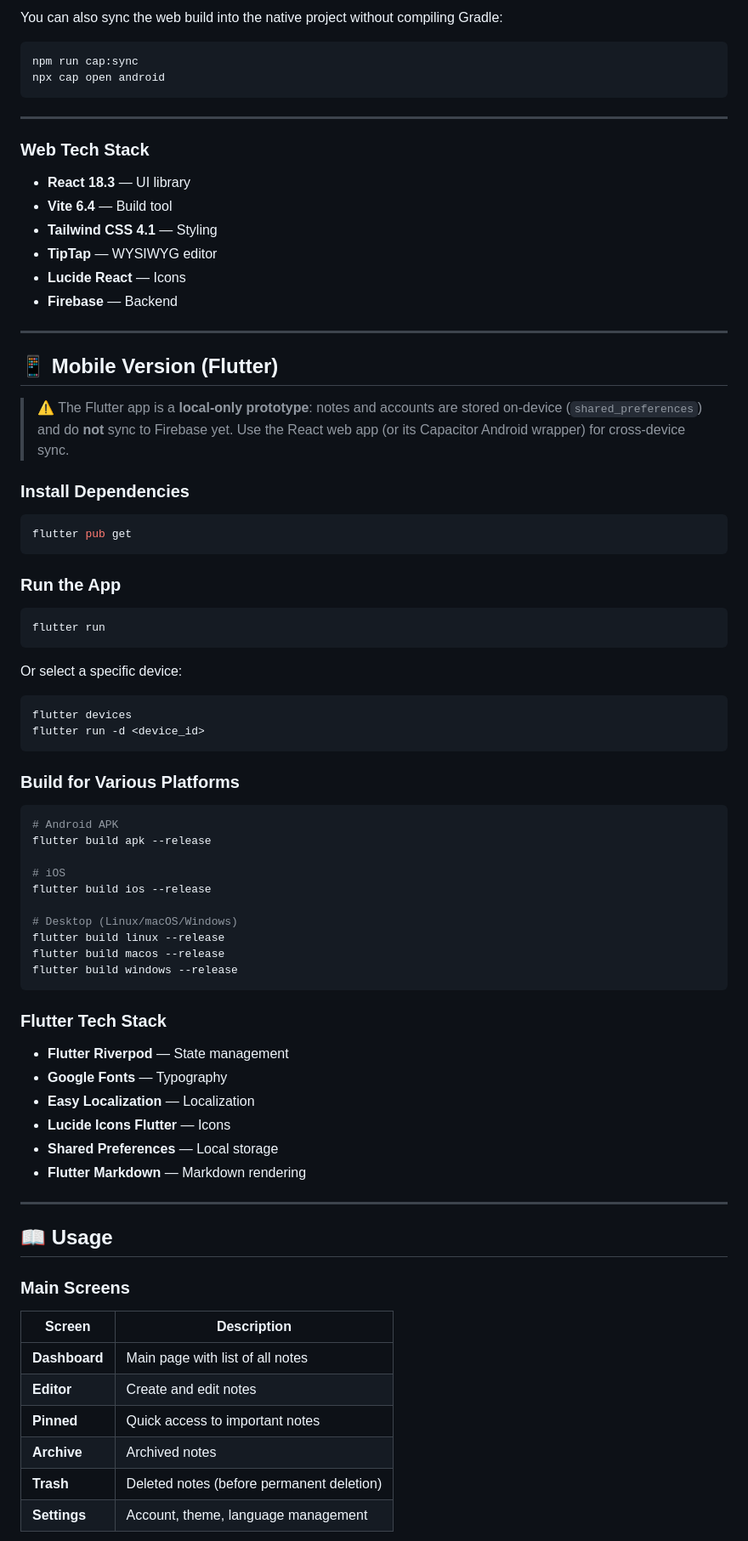
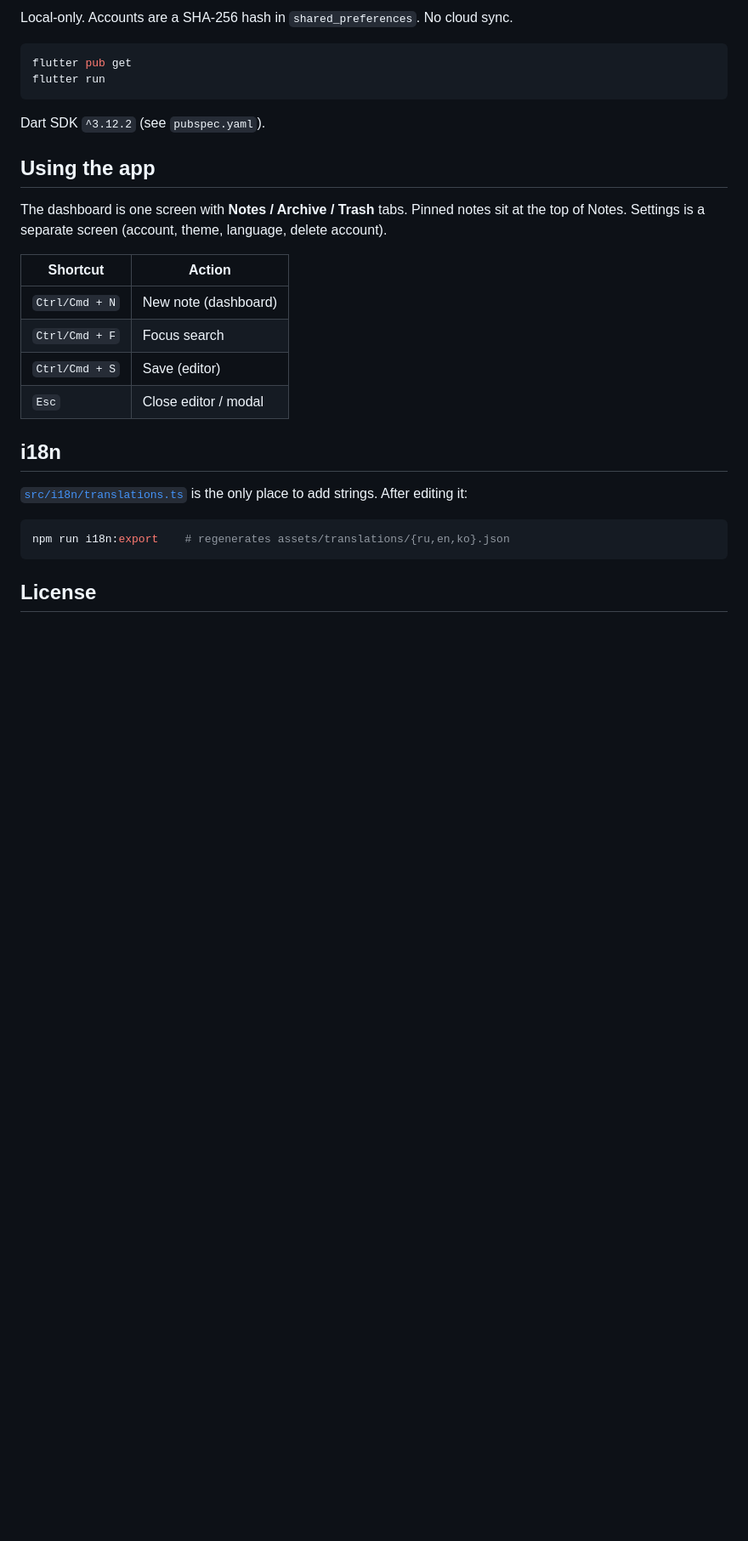
Before and after one commit to aalmaz1/glasswave, a Markdown page: README.md, the part around one of its changes. Shown at 85% size. Rendered like a GitHub page; blank space fills up the shorter version.

````diff
--- a/README.md
+++ b/README.md
@@ -179,84 +99,30 @@ Requirements: Node.js 22+, JDK 21, Android SDK (compileSdk 36).
-You can also sync the web build into the native project without compiling Gradle:
-
-```bash
-npm run cap:sync
-npx cap open android
-```
-
----
-
-### Web Tech Stack
-
-- **React 18.3** — UI library
-- **Vite 6.4** — Build tool
-- **Tailwind CSS 4.1** — Styling
-- **TipTap** — WYSIWYG editor
-- **Lucide React** — Icons
-- **Firebase** — Backend
-
----
-
-## 📱 Mobile Version (Flutter)
-
-> ⚠️ The Flutter app is a **local-only prototype**: notes and accounts are stored
-> on-device (`shared_preferences`) and do **not** sync to Firebase yet. Use the
-> React web app (or its Capacitor Android wrapper) for cross-device sync.
-
-### Install Dependencies
+Local-only. Accounts are a SHA-256 hash in `shared_preferences`. No cloud sync.
 
 ```bash
 flutter pub get
-```
-
-### Run the App
-
-```bash
 flutter run
 ```
 
-Or select a specific device:
+Dart SDK `^3.12.2` (see `pubspec.yaml`).
+
+## Using the app
+
+The dashboard is one screen with **Notes / Archive / Trash** tabs. Pinned notes sit at the top of Notes. Settings is a separate screen (account, theme, language, delete account).
+
+| Shortcut | Action |
+| --- | --- |
+| `Ctrl/Cmd + N` | New note (dashboard) |
+| `Ctrl/Cmd + F` | Focus search |
+| `Ctrl/Cmd + S` | Save (editor) |
+| `Esc` | Close editor / modal |
+
+## i18n
+
+[`src/i18n/translations.ts`](src/i18n/translations.ts) is the only place to add strings. After editing it:
 
 ```bash
-flutter devices
-flutter run -d <device_id>
+npm run i18n:export    # regenerates assets/translations/{ru,en,ko}.json
 ```
 
-### Build for Various Platforms
+## License
 
-```bash
-# Android APK
-flutter build apk --release
-
-# iOS
-flutter build ios --release
-
-# Desktop (Linux/macOS/Windows)
-flutter build linux --release
-flutter build macos --release
-flutter build windows --release
-```
-
-### Flutter Tech Stack
-
-- **Flutter Riverpod** — State management
-- **Google Fonts** — Typography
-- **Easy Localization** — Localization
-- **Lucide Icons Flutter** — Icons
-- **Shared Preferences** — Local storage
-- **Flutter Markdown** — Markdown rendering
-
----
-
-## 📖 Usage
-
-### Main Screens
-
-| Screen | Description |
-|--------|-------------|
-| **Dashboard** | Main page with list of all notes |
-| **Editor** | Create and edit notes |
-| **Pinned** | Quick access to important notes |
-| **Archive** | Archived notes |
-| **Trash** | Deleted notes (before permanent deletion) |
-| **Settings** | Account, theme, language management |
-
````
Also changed, not shown: other parts of README.md (+64 -262 lines).
